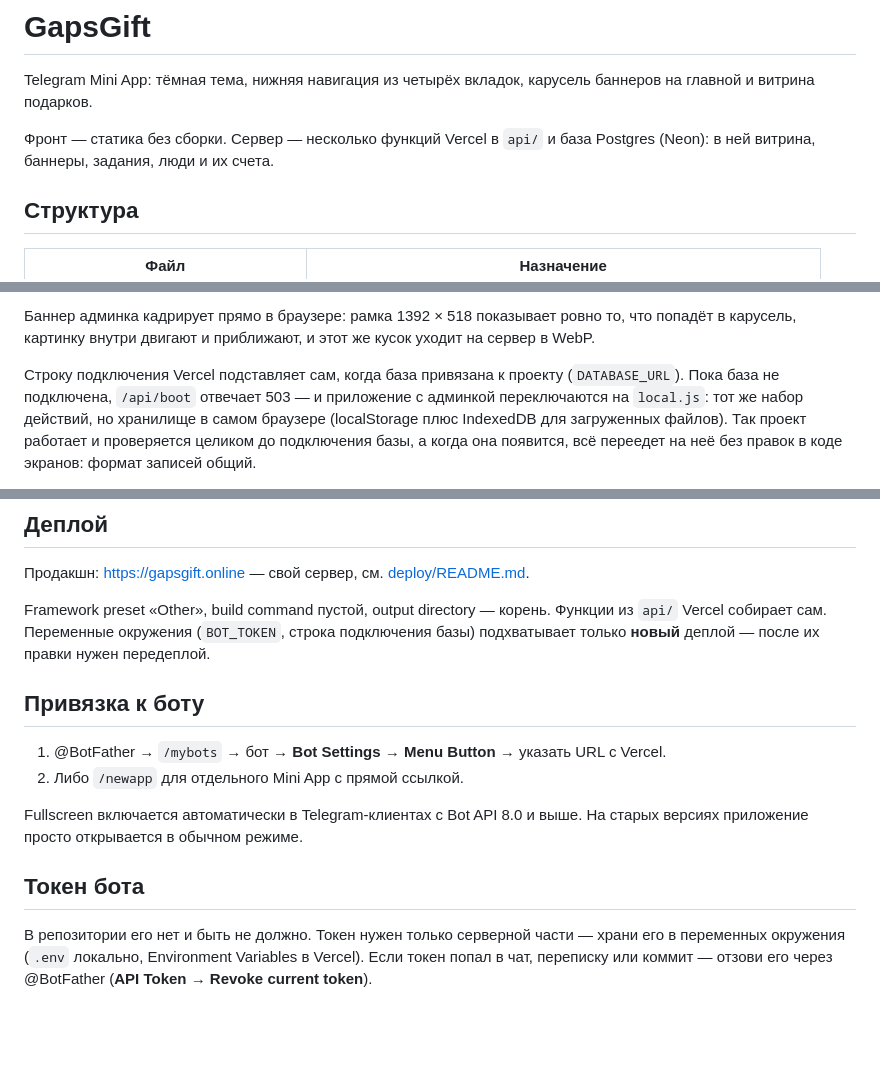
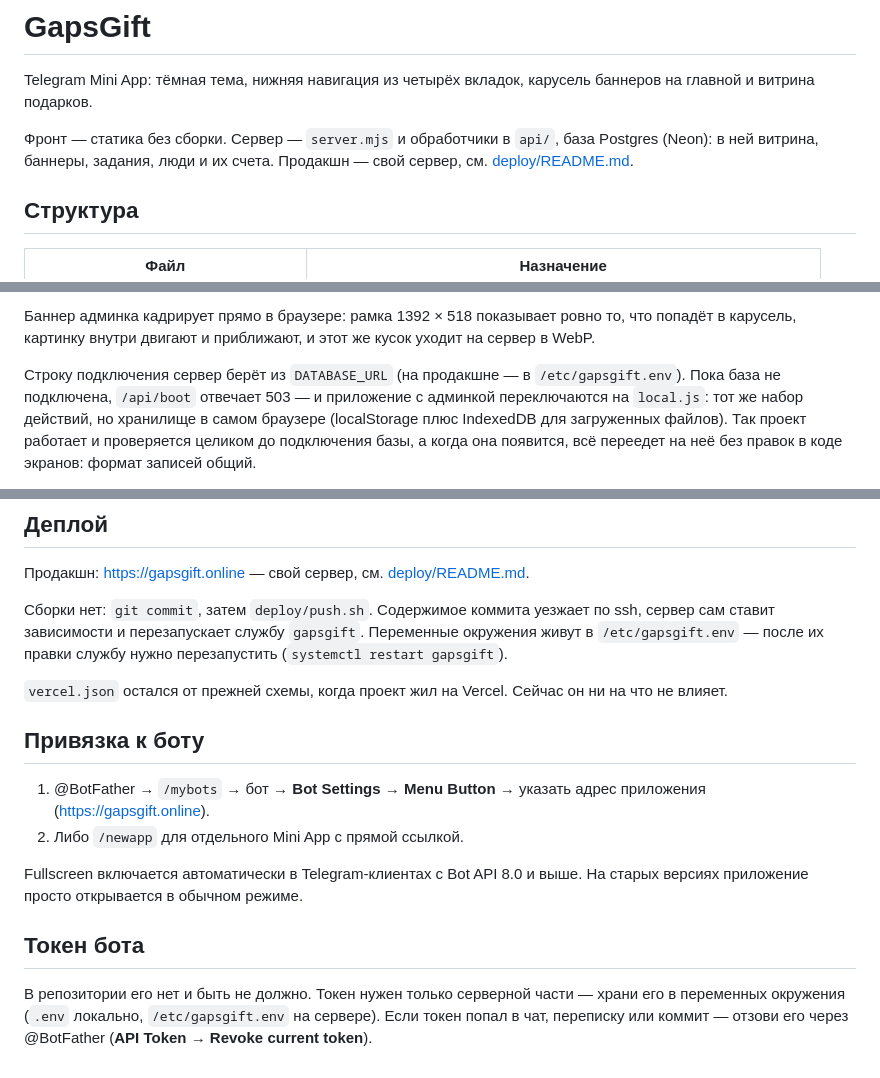
Before and after one commit to nurikrx55-jpg/GopsGift, a Markdown page: README.md, 3 parts joined by grey strips. Rendered like a GitHub page; blank space fills up the shorter version.

Commit message:
Add a project memo for Claude, and drop the stale Vercel wording from the README
Co-Authored-By: Claude Opus 5 <noreply@anthropic.com>

```diff
--- a/README.md
+++ b/README.md
@@ -3,8 +3,9 @@
 Telegram Mini App: тёмная тема, нижняя навигация из четырёх вкладок, карусель
 баннеров на главной и витрина подарков.
 
-Фронт — статика без сборки. Сервер — несколько функций Vercel в `api/` и
+Фронт — статика без сборки. Сервер — `server.mjs` и обработчики в `api/`,
 база Postgres (Neon): в ней витрина, баннеры, задания, люди и их счета.
+Продакшн — свой сервер, см. [deploy/README.md](deploy/README.md).
 
 ## Структура
 
@@ -160,8 +161,8 @@ Telegram без токена). Админ — id `8387706094`; список ме
 то, что попадёт в карусель, картинку внутри двигают и приближают, и этот же
 кусок уходит на сервер в WebP.
 
-Строку подключения Vercel подставляет сам, когда база привязана к проекту
-(`DATABASE_URL`). Пока база не подключена, `/api/boot` отвечает 503 — и приложение с админкой
+Строку подключения сервер берёт из `DATABASE_URL` (на продакшне — в
+`/etc/gapsgift.env`). Пока база не подключена, `/api/boot` отвечает 503 — и приложение с админкой
 переключаются на `local.js`: тот же набор действий, но хранилище в самом
 браузере (localStorage плюс IndexedDB для загруженных файлов). Так проект
 работает и проверяется целиком до подключения базы, а когда она появится,
@@ -449,14 +450,18 @@ Telegram будет «Гость»: подписи Telegram в браузере
 
 Продакшн: https://gapsgift.online — свой сервер, см. [deploy/README.md](deploy/README.md).
 
-Framework preset «Other», build command пустой, output directory — корень.
-Функции из `api/` Vercel собирает сам. Переменные окружения (`BOT_TOKEN`,
-строка подключения базы) подхватывает только **новый** деплой — после их правки нужен
-передеплой.
+Сборки нет: `git commit`, затем `deploy/push.sh`. Содержимое коммита уезжает по
+ssh, сервер сам ставит зависимости и перезапускает службу `gapsgift`.
+Переменные окружения живут в `/etc/gapsgift.env` — после их правки службу нужно
+перезапустить (`systemctl restart gapsgift`).
+
+`vercel.json` остался от прежней схемы, когда проект жил на Vercel. Сейчас он ни
+на что не влияет.
 
 ## Привязка к боту
 
-1. @BotFather → `/mybots` → бот → **Bot Settings** → **Menu Button** → указать URL с Vercel.
+1. @BotFather → `/mybots` → бот → **Bot Settings** → **Menu Button** → указать
+   адрес приложения (https://gapsgift.online).
 2. Либо `/newapp` для отдельного Mini App с прямой ссылкой.
 
 Fullscreen включается автоматически в Telegram-клиентах с Bot API 8.0 и выше.
@@ -465,6 +470,6 @@ Fullscreen включается автоматически в Telegram-клие
 ## Токен бота
 
 В репозитории его нет и быть не должно. Токен нужен только серверной части —
-храни его в переменных окружения (`.env` локально, Environment Variables в
-Vercel). Если токен попал в чат, переписку или коммит — отзови его через
+храни его в переменных окружения (`.env` локально, `/etc/gapsgift.env` на
+сервере). Если токен попал в чат, переписку или коммит — отзови его через
 @BotFather (**API Token** → **Revoke current token**).
```
Also changed, not shown: other parts of README.md (+1 -1 lines), CLAUDE.md (added, +57 -0 lines).
